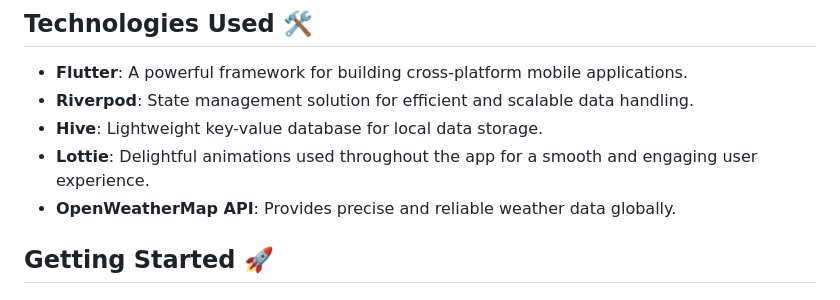
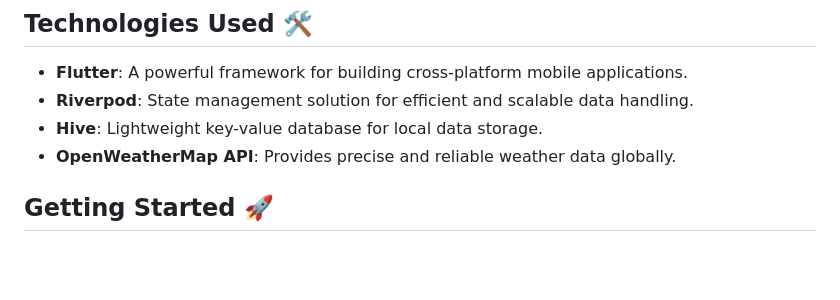
Before and after one commit to MotiurRahmanSany/weather-mate, a Markdown page: README.md, the part around the change. Rendered like a GitHub page; blank space fills up the shorter version.

```diff
--- a/README.md
+++ b/README.md
@@ -37,7 +37,6 @@ Welcome to **Weather Mate**, your reliable and intuitive weather companion for a
 - **Flutter**: A powerful framework for building cross-platform mobile applications.
 - **Riverpod**: State management solution for efficient and scalable data handling.
 - **Hive**: Lightweight key-value database for local data storage.
-- **Lottie**: Delightful animations used throughout the app for a smooth and engaging user experience.
 - **OpenWeatherMap API**: Provides precise and reliable weather data globally.
 
 ## Getting Started 🚀
```
